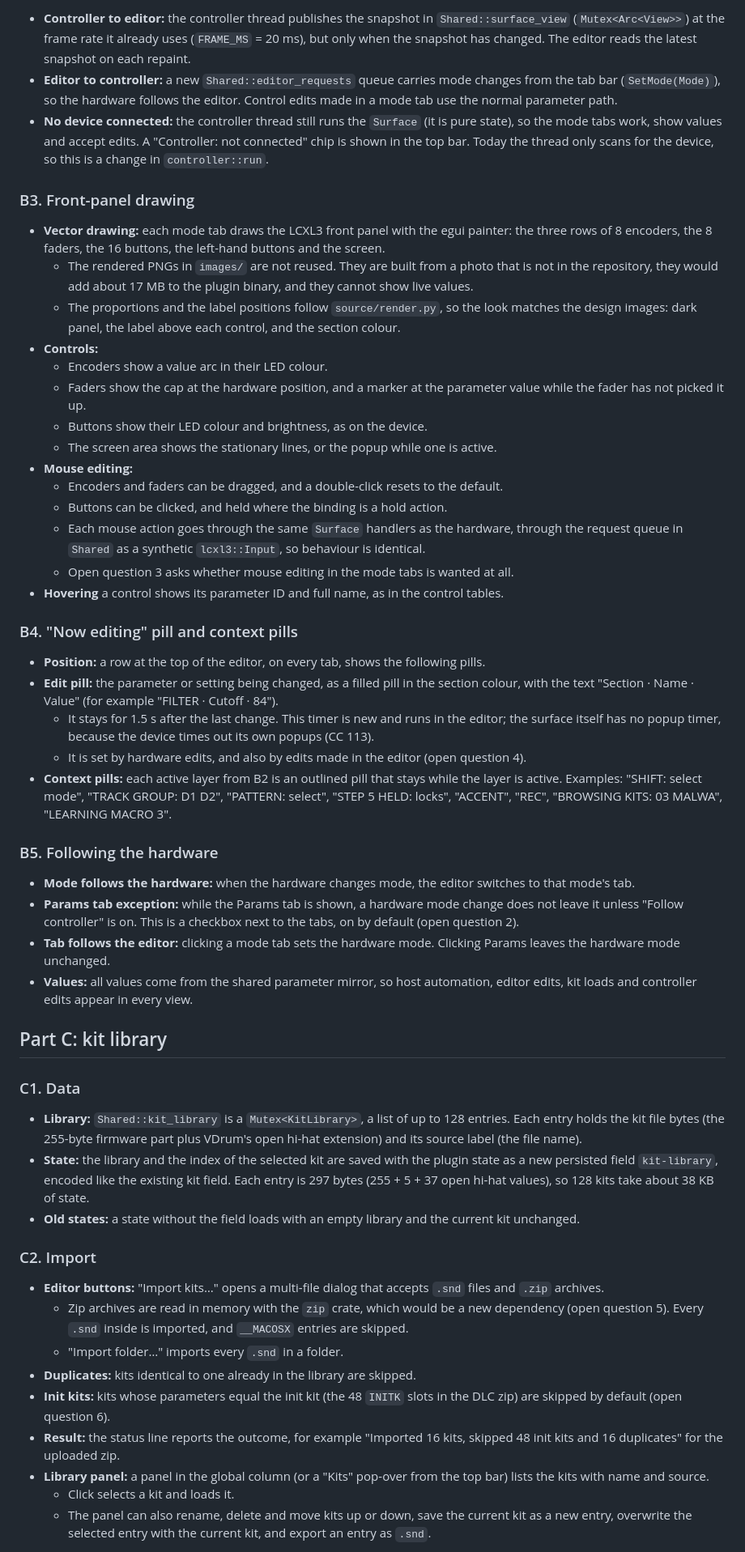
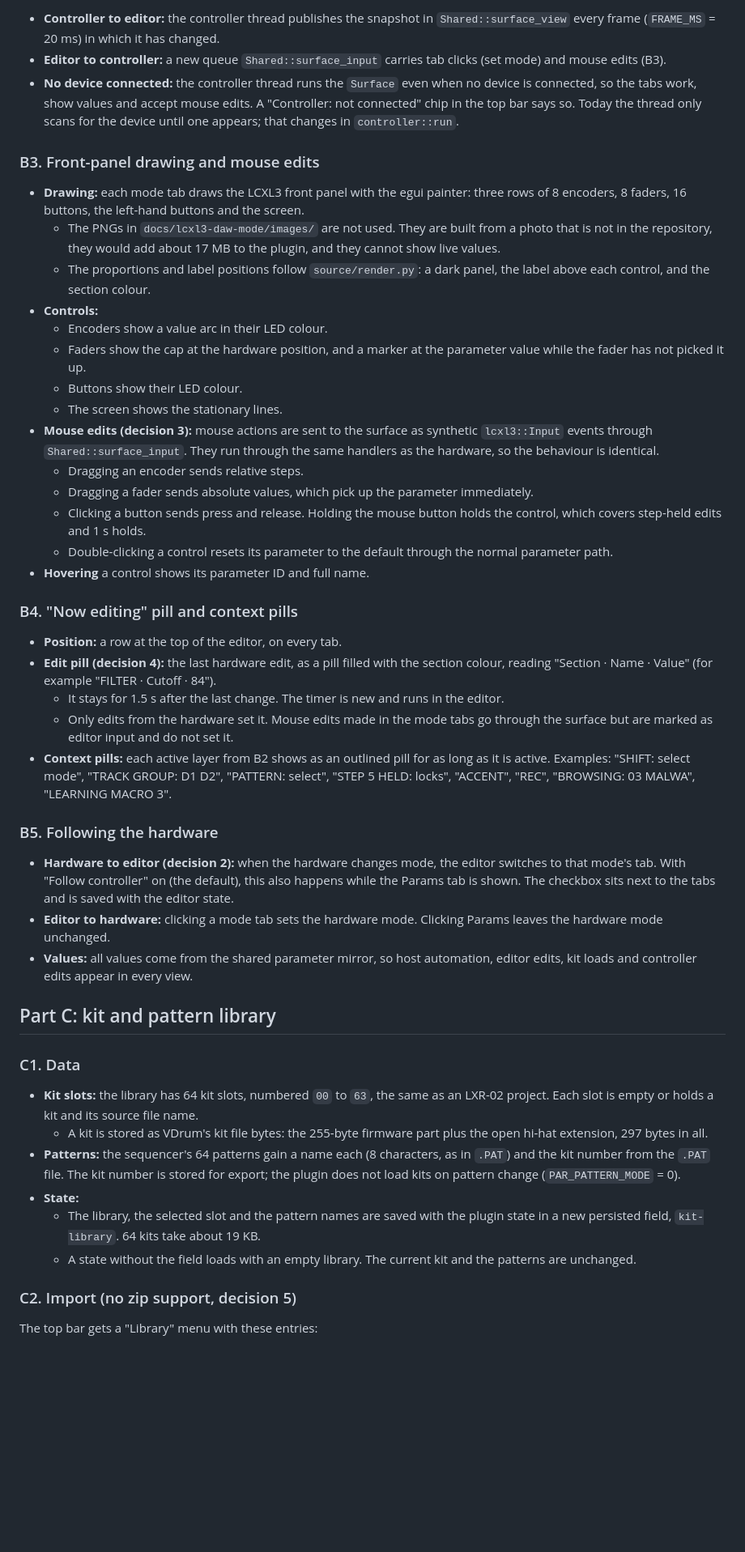
Before and after one commit to sazl/vdrum, a Markdown page: docs/lcxl3-daw-mode/editor-tabs-and-kit-library-plan.md, the part around one of its changes. Shown at 81% size. GitHub-like rendering; blank space fills up the shorter version.

```diff
--- a/docs/lcxl3-daw-mode/editor-tabs-and-kit-library-plan.md
+++ b/docs/lcxl3-daw-mode/editor-tabs-and-kit-library-plan.md
@@ -69,57 +94,51 @@ The data flows through `Shared` in both directions:
 
-- **Controller to editor:** the controller thread publishes the snapshot in `Shared::surface_view` (`Mutex<Arc<View>>`) at the frame rate it already uses (`FRAME_MS` = 20 ms), but only when the snapshot has changed. The editor reads the latest snapshot on each repaint.
-- **Editor to controller:** a new `Shared::editor_requests` queue carries mode changes from the tab bar (`SetMode(Mode)`), so the hardware follows the editor. Control edits made in a mode tab use the normal parameter path.
-- **No device connected:** the controller thread still runs the `Surface` (it is pure state), so the mode tabs work, show values and accept edits. A "Controller: not connected" chip is shown in the top bar. Today the thread only scans for the device, so this is a change in `controller::run`.
+- **Controller to editor:** the controller thread publishes the snapshot in `Shared::surface_view` every frame (`FRAME_MS` = 20 ms) in which it has changed.
+- **Editor to controller:** a new queue `Shared::surface_input` carries tab clicks (set mode) and mouse edits (B3).
+- **No device connected:** the controller thread runs the `Surface` even when no device is connected, so the tabs work, show values and accept mouse edits. A "Controller: not connected" chip in the top bar says so. Today the thread only scans for the device until one appears; that changes in `controller::run`.
 
-### B3. Front-panel drawing
+### B3. Front-panel drawing and mouse edits
 
-- **Vector drawing:** each mode tab draws the LCXL3 front panel with the egui painter: the three rows of 8 encoders, the 8 faders, the 16 buttons, the left-hand buttons and the screen.
-  - The rendered PNGs in `images/` are not reused. They are built from a photo that is not in the repository, they would add about 17 MB to the plugin binary, and they cannot show live values.
-  - The proportions and the label positions follow `source/render.py`, so the look matches the design images: dark panel, the label above each control, and the section colour.
+- **Drawing:** each mode tab draws the LCXL3 front panel with the egui painter: three rows of 8 encoders, 8 faders, 16 buttons, the left-hand buttons and the screen.
+  - The PNGs in `docs/lcxl3-daw-mode/images/` are not used. They are built from a photo that is not in the repository, they would add about 17 MB to the plugin, and they cannot show live values.
+  - The proportions and label positions follow `source/render.py`: a dark panel, the label above each control, and the section colour.
 - **Controls:**
   - Encoders show a value arc in their LED colour.
   - Faders show the cap at the hardware position, and a marker at the parameter value while the fader has not picked it up.
-  - Buttons show their LED colour and brightness, as on the device.
-  - The screen area shows the stationary lines, or the popup while one is active.
-- **Mouse editing:**
-  - Encoders and faders can be dragged, and a double-click resets to the default.
-  - Buttons can be clicked, and held where the binding is a hold action.
-  - Each mouse action goes through the same `Surface` handlers as the hardware, through the request queue in `Shared` as a synthetic `lcxl3::Input`, so behaviour is identical.
-  - Open question 3 asks whether mouse editing in the mode tabs is wanted at all.
-- **Hovering** a control shows its parameter ID and full name, as in the control tables.
+  - Buttons show their LED colour.
+  - The screen shows the stationary lines.
+- **Mouse edits (decision 3):** mouse actions are sent to the surface as synthetic `lcxl3::Input` events through `Shared::surface_input`. They run through the same handlers as the hardware, so the behaviour is identical.
+  - Dragging an encoder sends relative steps.
+  - Dragging a fader sends absolute values, which pick up the parameter immediately.
+  - Clicking a button sends press and release. Holding the mouse button holds the control, which covers step-held edits and 1 s holds.
+  - Double-clicking a control resets its parameter to the default through the normal parameter path.
+- **Hovering** a control shows its parameter ID and full name.
 
 ### B4. "Now editing" pill and context pills
 
-- **Position:** a row at the top of the editor, on every tab, shows the following pills.
-- **Edit pill:** the parameter or setting being changed, as a filled pill in the section colour, with the text "Section · Name · Value" (for example "FILTER · Cutoff · 84").
-  - It stays for 1.5 s after the last change. This timer is new and runs in the editor; the surface itself has no popup timer, because the device times out its own popups (CC 113).
-  - It is set by hardware edits, and also by edits made in the editor (open question 4).
-- **Context pills:** each active layer from B2 is an outlined pill that stays while the layer is active. Examples: "SHIFT: select mode", "TRACK GROUP: D1 D2", "PATTERN: select", "STEP 5 HELD: locks", "ACCENT", "REC", "BROWSING KITS: 03 MALWA", "LEARNING MACRO 3".
+- **Position:** a row at the top of the editor, on every tab.
+- **Edit pill (decision 4):** the last hardware edit, as a pill filled with the section colour, reading "Section · Name · Value" (for example "FILTER · Cutoff · 84").
+  - It stays for 1.5 s after the last change. The timer is new and runs in the editor.
+  - Only edits from the hardware set it. Mouse edits made in the mode tabs go through the surface but are marked as editor input and do not set it.
+- **Context pills:** each active layer from B2 shows as an outlined pill for as long as it is active. Examples: "SHIFT: select mode", "TRACK GROUP: D1 D2", "PATTERN: select", "STEP 5 HELD: locks", "ACCENT", "REC", "BROWSING: 03 MALWA", "LEARNING MACRO 3".
 
 ### B5. Following the hardware
 
-- **Mode follows the hardware:** when the hardware changes mode, the editor switches to that mode's tab.
-- **Params tab exception:** while the Params tab is shown, a hardware mode change does not leave it unless "Follow controller" is on. This is a checkbox next to the tabs, on by default (open question 2).
-- **Tab follows the editor:** clicking a mode tab sets the hardware mode. Clicking Params leaves the hardware mode unchanged.
+- **Hardware to editor (decision 2):** when the hardware changes mode, the editor switches to that mode's tab. With "Follow controller" on (the default), this also happens while the Params tab is shown. The checkbox sits next to the tabs and is saved with the editor state.
+- **Editor to hardware:** clicking a mode tab sets the hardware mode. Clicking Params leaves the hardware mode unchanged.
 - **Values:** all values come from the shared parameter mirror, so host automation, editor edits, kit loads and controller edits appear in every view.
 
-## Part C: kit library
+## Part C: kit and pattern library
 
 ### C1. Data
 
-- **Library:** `Shared::kit_library` is a `Mutex<KitLibrary>`, a list of up to 128 entries. Each entry holds the kit file bytes (the 255-byte firmware part plus VDrum's open hi-hat extension) and its source label (the file name).
-- **State:** the library and the index of the selected kit are saved with the plugin state as a new persisted field `kit-library`, encoded like the existing kit field. Each entry is 297 bytes (255 + 5 + 37 open hi-hat values), so 128 kits take about 38 KB of state.
-- **Old states:** a state without the field loads with an empty library and the current kit unchanged.
+- **Kit slots:** the library has 64 kit slots, numbered `00` to `63`, the same as an LXR-02 project. Each slot is empty or holds a kit and its source file name.
+  - A kit is stored as VDrum's kit file bytes: the 255-byte firmware part plus the open hi-hat extension, 297 bytes in all.
+- **Patterns:** the sequencer's 64 patterns gain a name each (8 characters, as in `.PAT`) and the kit number from the `.PAT` file. The kit number is stored for export; the plugin does not load kits on pattern change (`PAR_PATTERN_MODE` = 0).
+- **State:**
+  - The library, the selected slot and the pattern names are saved with the plugin state in a new persisted field, `kit-library`. 64 kits take about 19 KB.
+  - A state without the field loads with an empty library. The current kit and the patterns are unchanged.
 
-### C2. Import
+### C2. Import (no zip support, decision 5)
 
-- **Editor buttons:** "Import kits…" opens a multi-file dialog that accepts `.snd` files and `.zip` archives.
-  - Zip archives are read in memory with the `zip` crate, which would be a new dependency (open question 5). Every `.snd` inside is imported, and `__MACOSX` entries are skipped.
-  - "Import folder…" imports every `.snd` in a folder.
-- **Duplicates:** kits identical to one already in the library are skipped.
-- **Init kits:** kits whose parameters equal the init kit (the 48 `INITK` slots in the DLC zip) are skipped by default (open question 6).
-- **Result:** the status line reports the outcome, for example "Imported 16 kits, skipped 48 init kits and 16 duplicates" for the uploaded zip.
-- **Library panel:** a panel in the global column (or a "Kits" pop-over from the top bar) lists the kits with name and source.
-  - Click selects a kit and loads it.
-  - The panel can also rename, delete and move kits up or down, save the current kit as a new entry, overwrite the selected entry with the current kit, and export an entry as `.snd`.
+The top bar gets a "Library" menu with these entries:
 
```
Also changed, not shown: other parts of docs/lcxl3-daw-mode/editor-tabs-and-kit-library-plan.md (+126 -61 lines).
